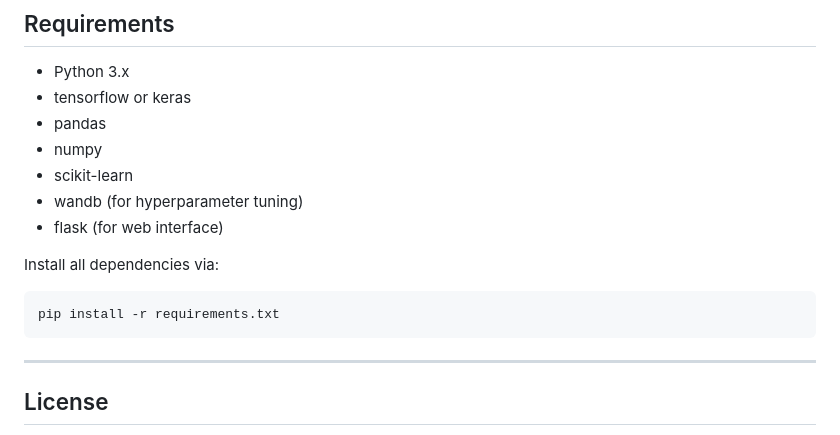
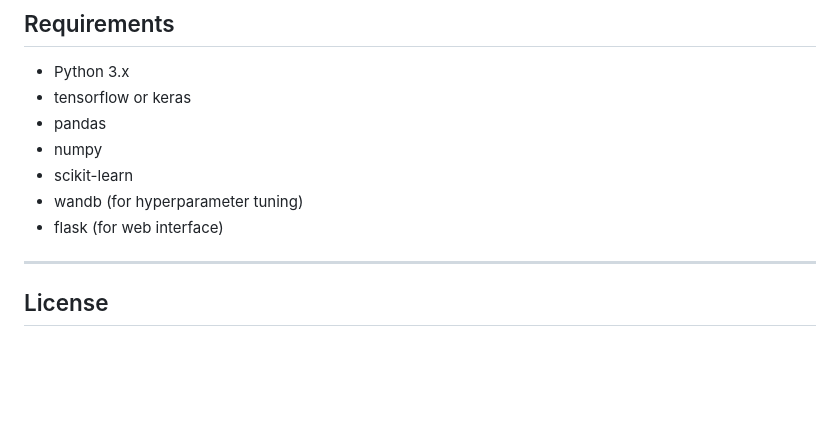
Before and after one commit to WeiDu9302/Rainfall_Prediction, a Markdown page: README.md, the part around the change. GitHub-like rendering; blank space fills up the shorter version.

````diff
--- a/README.md
+++ b/README.md
@@ -177,12 +177,6 @@ This interface allows intuitive communication while abstracting away technical c
 - wandb (for hyperparameter tuning)
 - flask (for web interface)
 
-Install all dependencies via:
-
-```bash
-pip install -r requirements.txt
-```
-
 ---
 
 ## License
````
